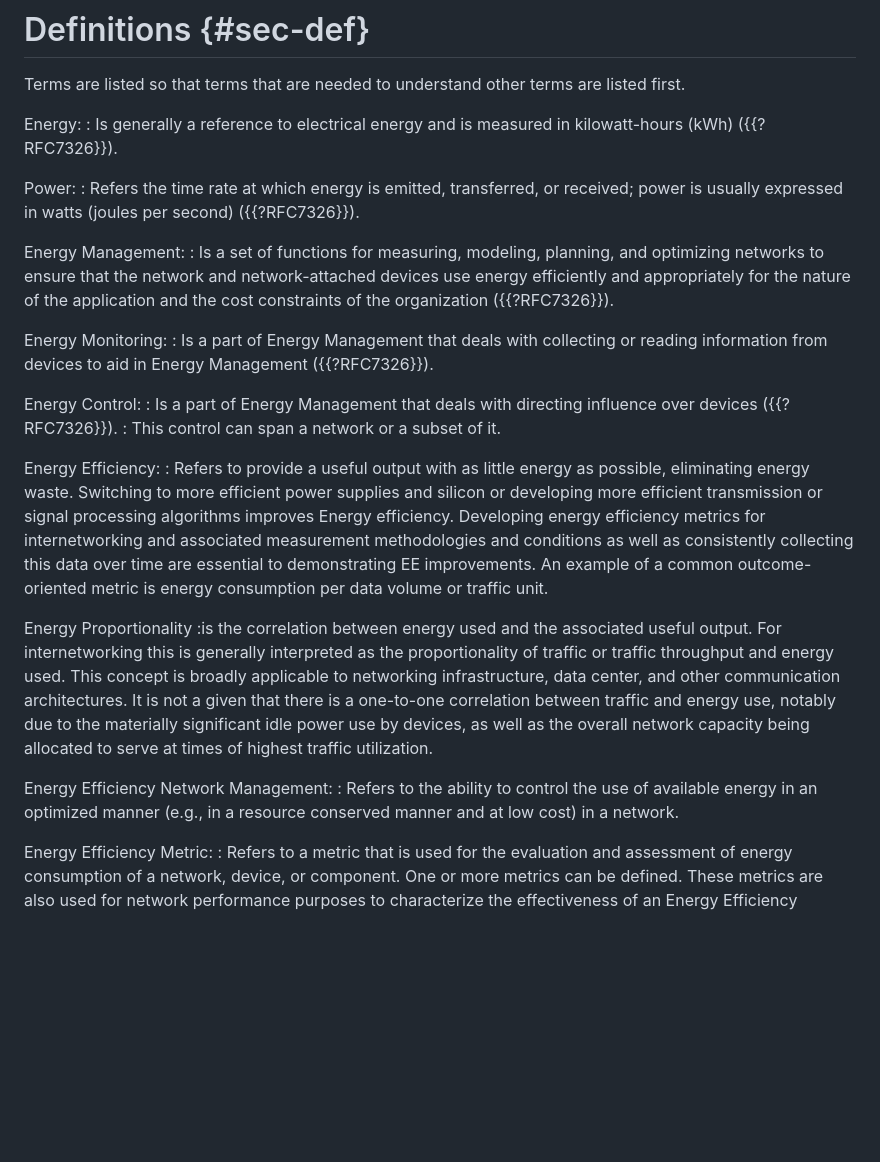
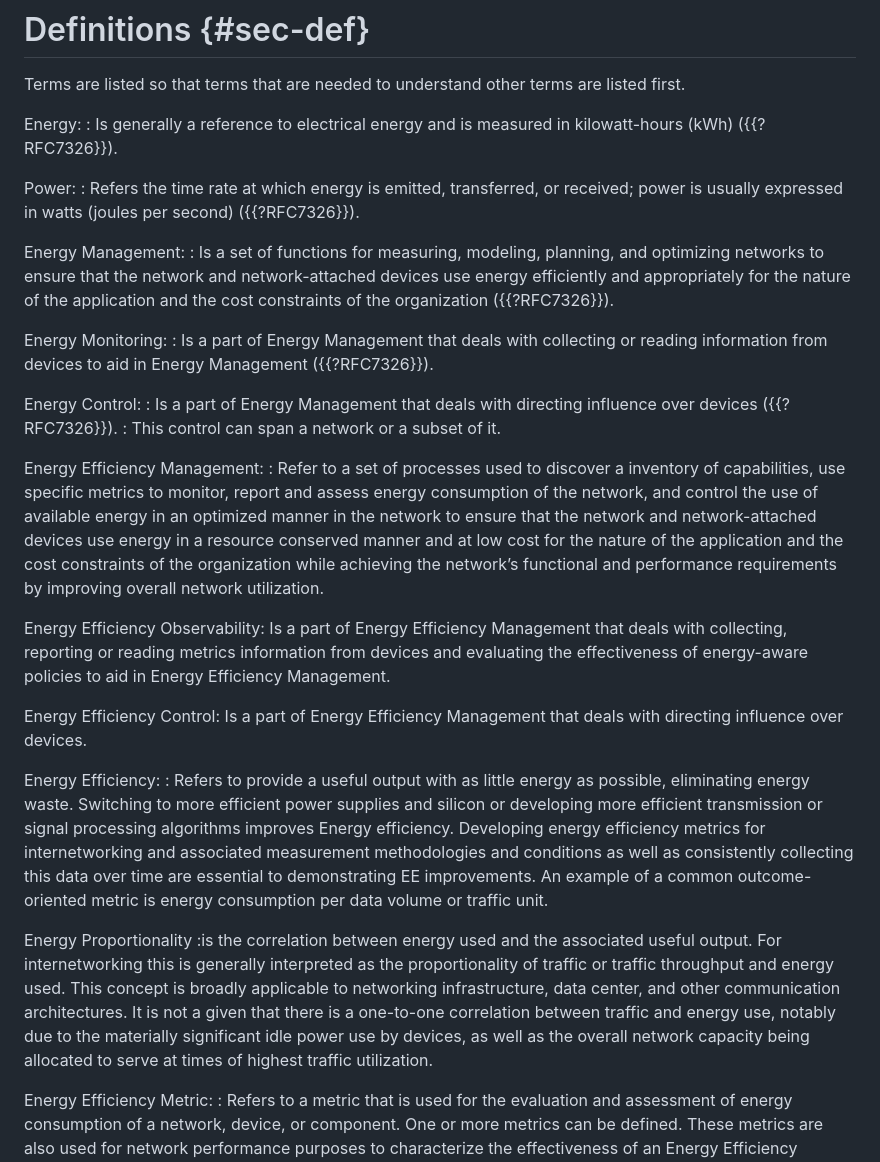
Before and after one commit to billwuqin/draft-bclp-green-terminology, a Markdown page: draft-bclp-green-terminology.md, the part around the change. GitHub-like rendering; blank space fills up the shorter version.

Commit message:
Add 3 new terms related to energy efficiency

```diff
--- a/draft-bclp-green-terminology.md
+++ b/draft-bclp-green-terminology.md
@@ -162,24 +162,43 @@ Energy:
 
 Power:
 : Refers the time rate at which energy is emitted, transferred, or
-      received; power is usually expressed in watts (joules per second) ({{?RFC7326}}).
+  received; power is usually expressed in watts (joules per second) ({{?RFC7326}}).
 
 Energy Management:
 : Is a set of functions for measuring, modeling,
-      planning, and optimizing networks to ensure that the network and
-      network-attached devices use energy efficiently and appropriately
-      for the nature of the application and the cost constraints of the
-      organization ({{?RFC7326}}).
+  planning, and optimizing networks to ensure that the network and
+  network-attached devices use energy efficiently and appropriately
+  for the nature of the application and the cost constraints of the
+  organization ({{?RFC7326}}).
 
 Energy Monitoring:
 : Is a part of Energy Management that deals with
-      collecting or reading information from devices to aid in Energy
-      Management ({{?RFC7326}}).
+  collecting or reading information from devices to aid in Energy
+  Management ({{?RFC7326}}).
 
 Energy Control:
 : Is a part of Energy Management that deals with
-      directing influence over devices ({{?RFC7326}}).
+  directing influence over devices ({{?RFC7326}}).
 : This control can span a network or a subset of it.
+
+Energy Efficiency Management:
+: Refer to a set of processes used to discover a inventory of capabilities,
+use specific metrics to monitor, report and assess energy consumption of the network,
+and control the use of available energy in an optimized manner in the
+network to ensure that the network and network-attached devices use energy in
+a resource conserved manner and at low cost for the nature of the
+application and the cost constraints of the organization while achieving the
+network’s functional and performance requirements by improving overall network
+utilization.
+
+Energy Efficiency Observability:
+Is a part of Energy Efficiency Management that deals with collecting, reporting or
+reading metrics information from devices and evaluating the effectiveness of
+energy-aware policies to aid in Energy Efficiency Management.
+
+Energy Efficiency Control:
+Is a part of Energy Efficiency Management that deals with directing influence over
+devices.
 
 Energy Efficiency:
 : Refers to provide a useful output with as little energy as possible,
@@ -201,10 +220,6 @@ Energy Proportionality
  energy use, notably due to the materially significant idle power
  use by devices, as well as the overall network capacity being
  allocated to serve at times of highest traffic utilization.
-
-Energy Efficiency Network Management:
-: Refers to the ability to control the use of available energy in an optimized manner (e.g.,
-  in a resource conserved manner and at low cost) in a network.
 
 Energy Efficiency Metric:
 : Refers to a metric that is used for the evaluation and assessment of energy consumption of
```
